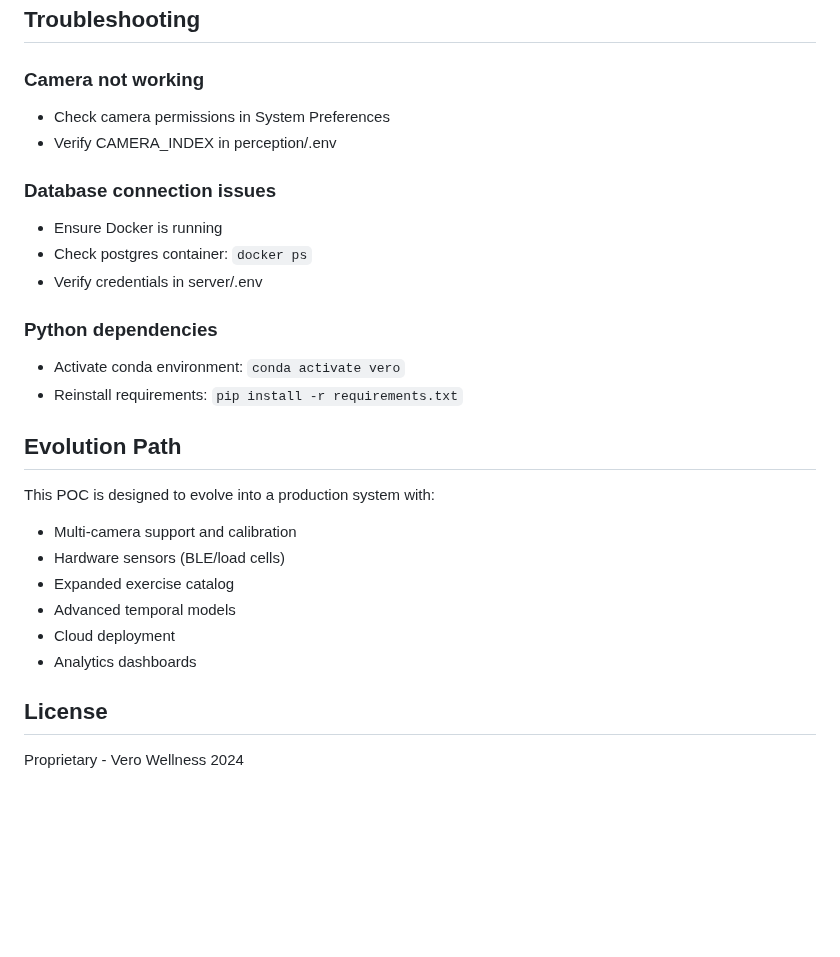
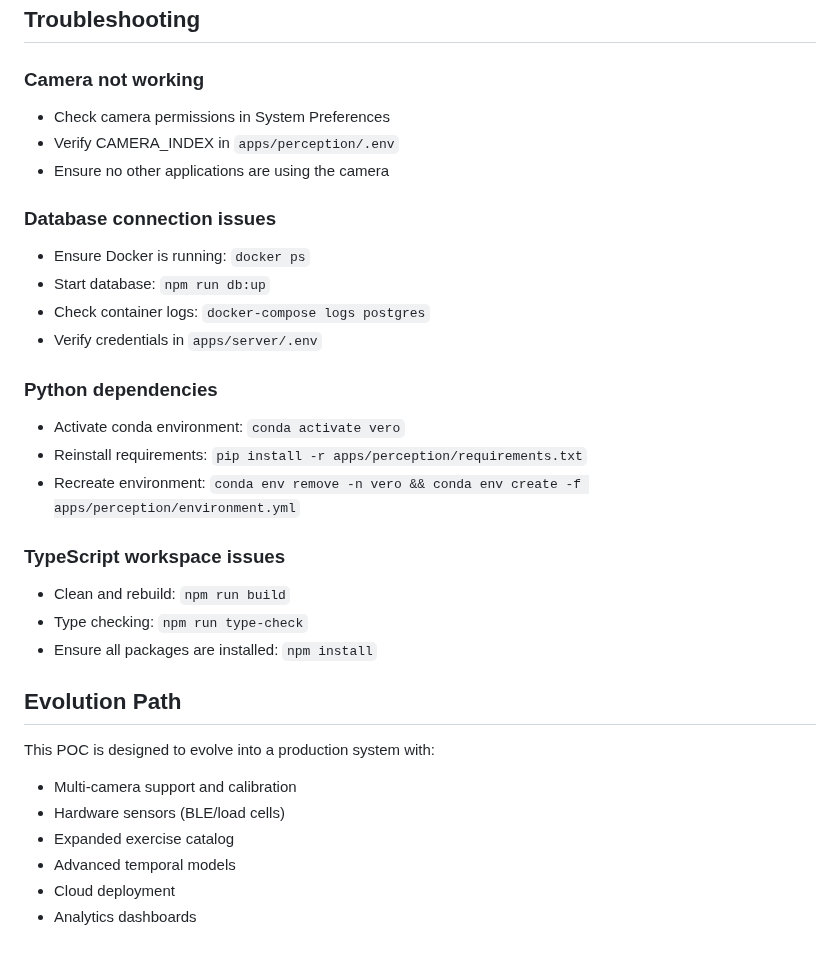
Before and after one commit to Markol17/AI-Exercise-Tracker, a Markdown page: README.md, the part around one of its changes. Drawn GitHub-style; blank space fills up the shorter version.

```diff
--- a/README.md
+++ b/README.md
@@ -140,28 +204,37 @@ CAMERA_INDEX=0
 ## Troubleshooting
 
 ### Camera not working
+
 - Check camera permissions in System Preferences
-- Verify CAMERA_INDEX in perception/.env
+- Verify CAMERA_INDEX in `apps/perception/.env`
+- Ensure no other applications are using the camera
 
 ### Database connection issues
-- Ensure Docker is running
-- Check postgres container: `docker ps`
-- Verify credentials in server/.env
+
+- Ensure Docker is running: `docker ps`
+- Start database: `npm run db:up`
+- Check container logs: `docker-compose logs postgres`
+- Verify credentials in `apps/server/.env`
 
 ### Python dependencies
+
 - Activate conda environment: `conda activate vero`
-- Reinstall requirements: `pip install -r requirements.txt`
+- Reinstall requirements: `pip install -r apps/perception/requirements.txt`
+- Recreate environment: `conda env remove -n vero && conda env create -f apps/perception/environment.yml`
+
+### TypeScript workspace issues
+
+- Clean and rebuild: `npm run build`
+- Type checking: `npm run type-check`
+- Ensure all packages are installed: `npm install`
 
 ## Evolution Path
 
 This POC is designed to evolve into a production system with:
+
 - Multi-camera support and calibration
 - Hardware sensors (BLE/load cells)
 - Expanded exercise catalog
 - Advanced temporal models
 - Cloud deployment
 - Analytics dashboards
-
-## License
-
-Proprietary - Vero Wellness 2024
```
Also changed, not shown: other parts of README.md (+98 -34 lines).
